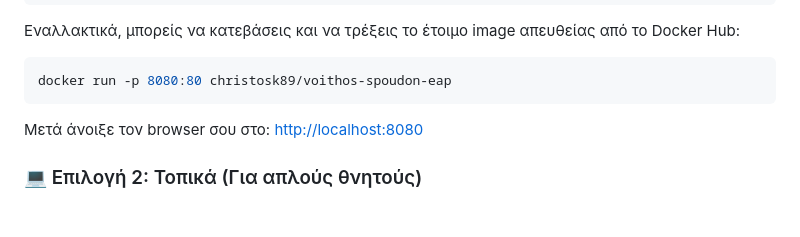
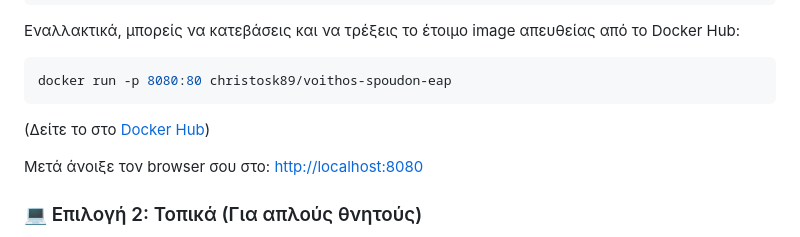
Before and after one commit to christoskataxenos/voithos-spoudon-eap, a Markdown page: README.md, the part around one of its changes. Drawn GitHub-style; blank space fills up the shorter version.

Commit message:
docs: Add links to public Docker Hub image in README and instructions

````diff
--- a/README.md
+++ b/README.md
@@ -39,6 +39,7 @@ docker run -p 8080:80 voithos-spoudon-eap
 ```bash
 docker run -p 8080:80 christosk89/voithos-spoudon-eap
 ```
+(Δείτε το στο [Docker Hub](https://hub.docker.com/r/christosk89/voithos-spoudon-eap))
 
 Μετά άνοιξε τον browser σου στο: [http://localhost:8080](http://localhost:8080)
 
````
Also changed, not shown: other parts of README.md (+1 -1 lines), instructions-docker.md (+2 -0 lines).
